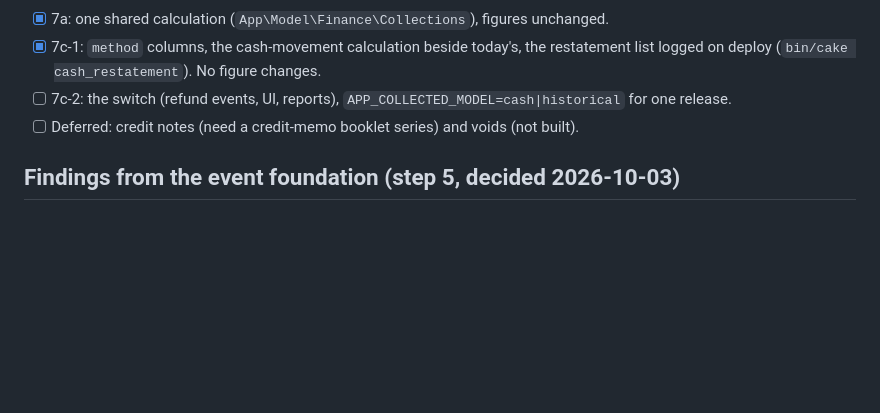
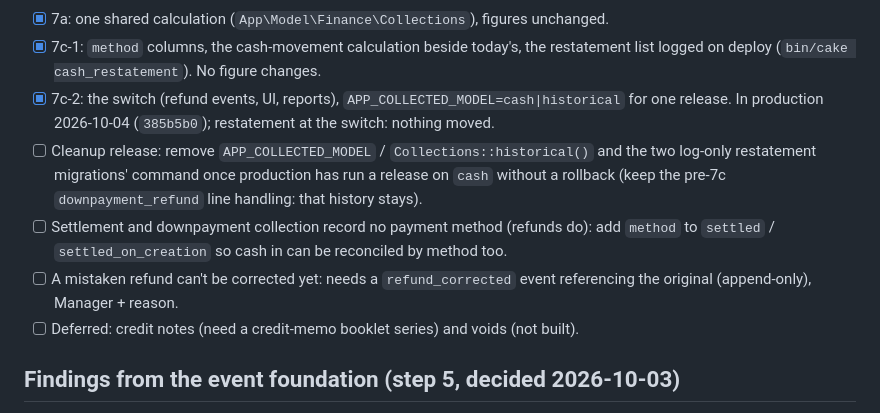
Before and after one commit to alleth/stay-vanta, a Markdown page: docs/BACKLOG.md, the part around the change. GitHub-like rendering; blank space fills up the shorter version.

Commit message:
docs: step 7c-2 in production; step 7 follow-ups
Co-Authored-By: Claude Opus 5.5 <noreply@anthropic.com>

```diff
--- a/docs/BACKLOG.md
+++ b/docs/BACKLOG.md
@@ -85,8 +85,15 @@ on settled invoices (`finance.invoice.refund`) approved as S1.
 - [x] 7a: one shared calculation (`App\Model\Finance\Collections`), figures unchanged.
 - [x] 7c-1: `method` columns, the cash-movement calculation beside today's, the restatement list
   logged on deploy (`bin/cake cash_restatement`). No figure changes.
-- [ ] 7c-2: the switch (refund events, UI, reports), `APP_COLLECTED_MODEL=cash|historical` for
-  one release.
+- [x] 7c-2: the switch (refund events, UI, reports), `APP_COLLECTED_MODEL=cash|historical` for
+  one release. In production 2026-10-04 (`385b5b0`); restatement at the switch: nothing moved.
+- [ ] Cleanup release: remove `APP_COLLECTED_MODEL` / `Collections::historical()` and the two
+  log-only restatement migrations' command once production has run a release on `cash` without
+  a rollback (keep the pre-7c `downpayment_refund` line handling: that history stays).
+- [ ] Settlement and downpayment collection record no payment method (refunds do): add
+  `method` to `settled` / `settled_on_creation` so cash in can be reconciled by method too.
+- [ ] A mistaken refund can't be corrected yet: needs a `refund_corrected` event referencing the
+  original (append-only), Manager + reason.
 - [ ] Deferred: credit notes (need a credit-memo booklet series) and voids (not built).
 
 ## Findings from the event foundation (step 5, decided 2026-10-03)
```
